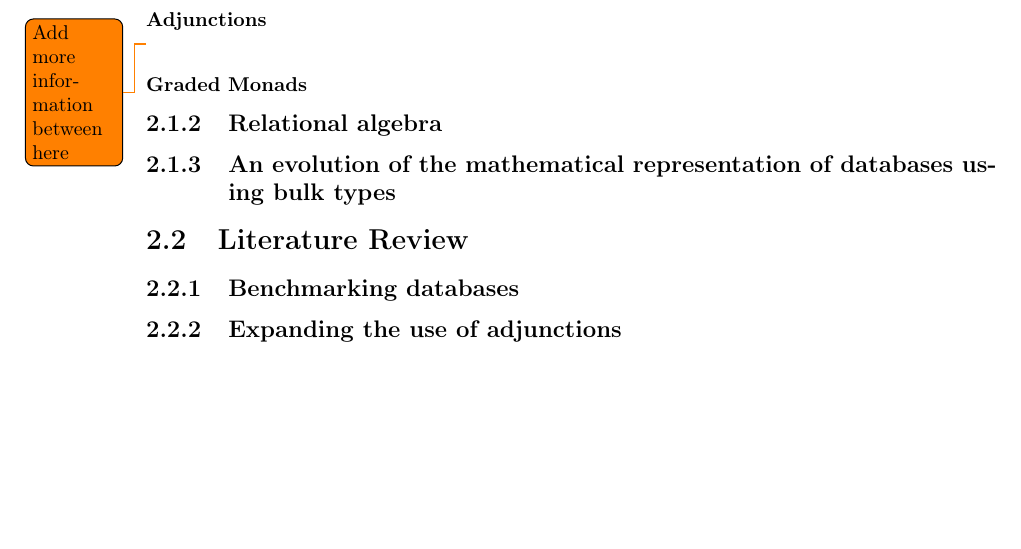
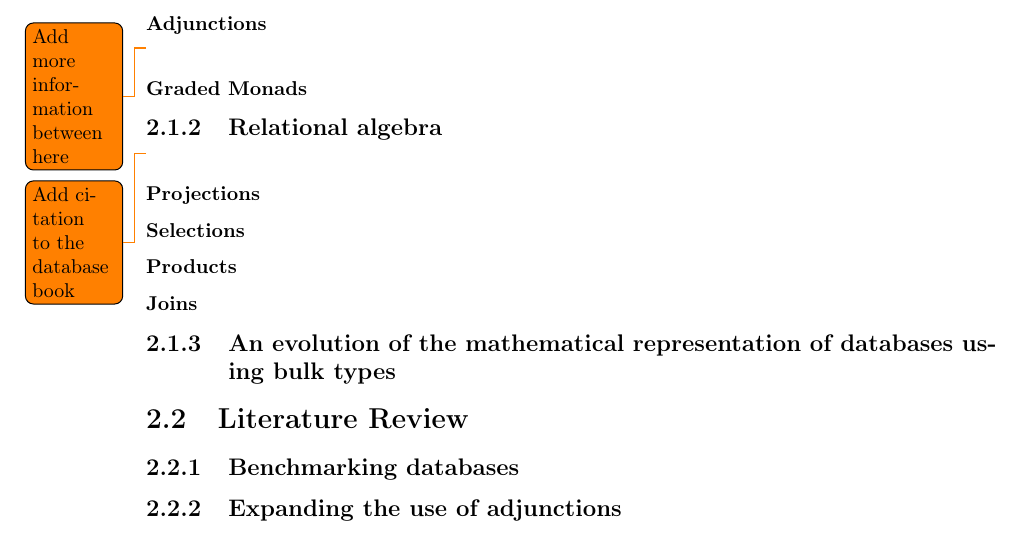
Before and after one commit to MatBon01/joinbench, a LaTeX thesis (interim.tex, which reads report/background/background.tex): part of page 7 of 11, cut so that both start at the same text. Compiled offline with pdfLaTeX.

Commit message:
Draft relational algebra crash course structure

```diff
--- a/report/background/background.tex
+++ b/report/background/background.tex
@@ -29,6 +29,12 @@ Typically you can look for Background work using different search engines includ
 \subsubsection{Graded Monads}
 
 \subsection{Relational algebra}
+\todo{Add citation to the database book}
+\subsubsection{Projections}
+\subsubsection{Selections}
+\subsubsection{Products}
+\subsubsection{Joins}
+
 \subsection{An evolution of the mathematical representation of databases using bulk types}
 
 \section{Literature Review}
```
